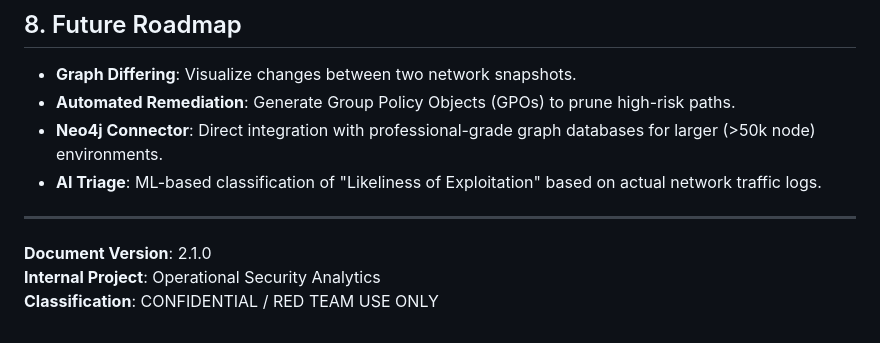
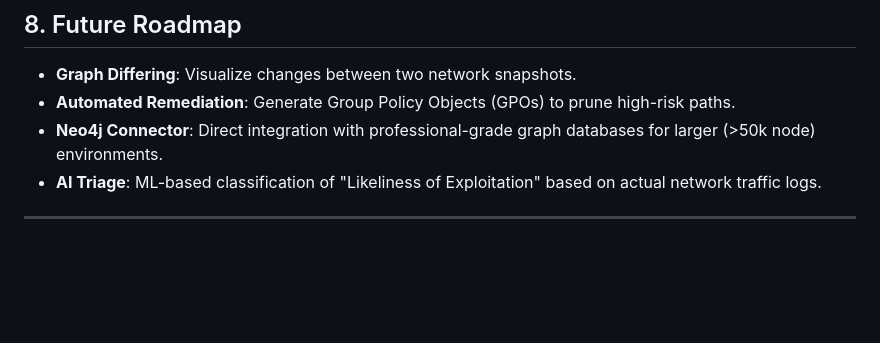
Before and after one commit to navnee1h/ADRoute, a Markdown page: README.md, the part around the change. Rendered like a GitHub page; blank space fills up the shorter version.

```diff
--- a/README.md
+++ b/README.md
@@ -158,6 +158,3 @@ AD-Project/
 - **AI Triage**: ML-based classification of "Likeliness of Exploitation" based on actual network traffic logs.
 
 ---
-**Document Version**: 2.1.0
-**Internal Project**: Operational Security Analytics
-**Classification**: CONFIDENTIAL / RED TEAM USE ONLY
```
